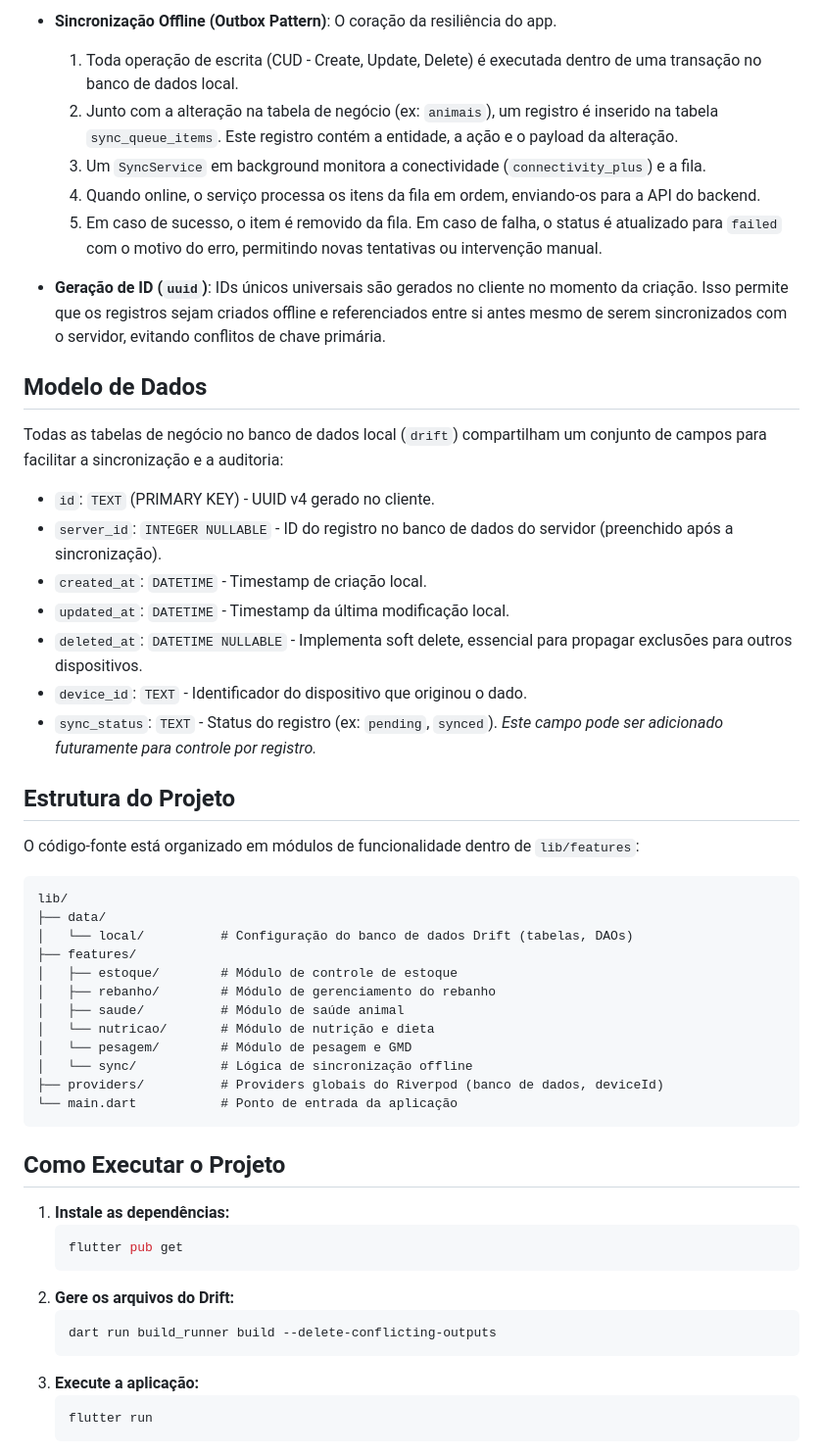
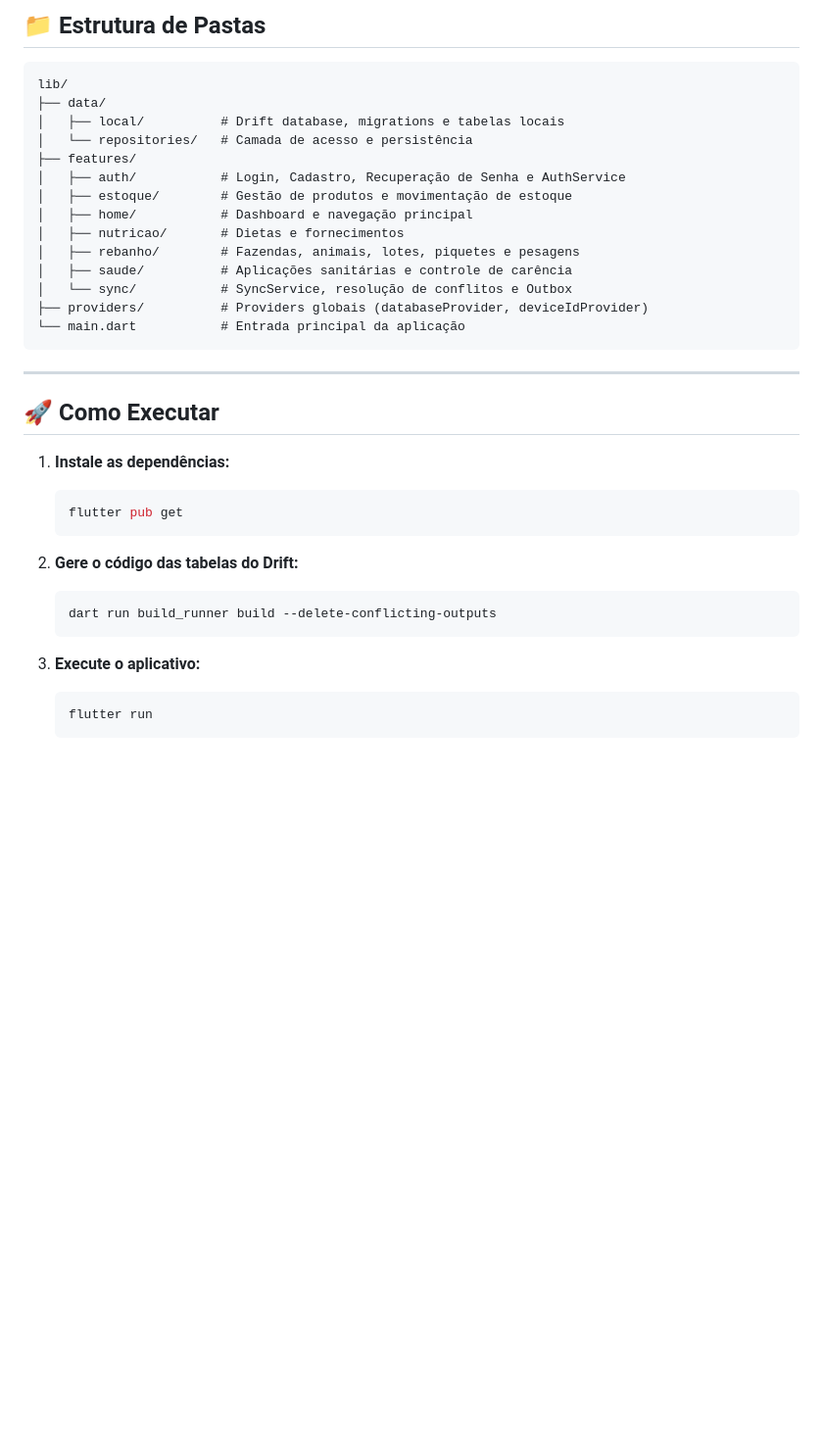
Before and after one commit to RGP130584/AGRO2, a Markdown page: app_pecuaria/README.md, the part around one of its changes. Shown at 98% size. GitHub-like rendering; blank space fills up the shorter version.

````diff
--- a/app_pecuaria/README.md
+++ b/app_pecuaria/README.md
@@ -32,55 +37,38 @@ O projeto segue uma arquitetura limpa, separando as responsabilidades em camadas
 
-- **Sincronização Offline (Outbox Pattern)**: O coração da resiliência do app.
-  1.  Toda operação de escrita (CUD - Create, Update, Delete) é executada dentro de uma transação no banco de dados local.
-  2.  Junto com a alteração na tabela de negócio (ex: `animais`), um registro é inserido na tabela `sync_queue_items`. Este registro contém a entidade, a ação e o payload da alteração.
-  3.  Um `SyncService` em background monitora a conectividade (`connectivity_plus`) e a fila.
-  4.  Quando online, o serviço processa os itens da fila em ordem, enviando-os para a API do backend.
-  5.  Em caso de sucesso, o item é removido da fila. Em caso de falha, o status é atualizado para `failed` com o motivo do erro, permitindo novas tentativas ou intervenção manual.
-
-- **Geração de ID (`uuid`)**: IDs únicos universais são gerados no cliente no momento da criação. Isso permite que os registros sejam criados offline e referenciados entre si antes mesmo de serem sincronizados com o servidor, evitando conflitos de chave primária.
-
-## Modelo de Dados
-
-Todas as tabelas de negócio no banco de dados local (`drift`) compartilham um conjunto de campos para facilitar a sincronização e a auditoria:
-
-- `id`: `TEXT` (PRIMARY KEY) - UUID v4 gerado no cliente.
-- `server_id`: `INTEGER NULLABLE` - ID do registro no banco de dados do servidor (preenchido após a sincronização).
-- `created_at`: `DATETIME` - Timestamp de criação local.
-- `updated_at`: `DATETIME` - Timestamp da última modificação local.
-- `deleted_at`: `DATETIME NULLABLE` - Implementa soft delete, essencial para propagar exclusões para outros dispositivos.
-- `device_id`: `TEXT` - Identificador do dispositivo que originou o dado.
-- `sync_status`: `TEXT` - Status do registro (ex: `pending`, `synced`). *Este campo pode ser adicionado futuramente para controle por registro.*
-
-## Estrutura do Projeto
-
-O código-fonte está organizado em módulos de funcionalidade dentro de `lib/features`:
+## 📁 Estrutura de Pastas
 
 ```
 lib/
 ├── data/
-│   └── local/          # Configuração do banco de dados Drift (tabelas, DAOs)
+│   ├── local/          # Drift database, migrations e tabelas locais
+│   └── repositories/   # Camada de acesso e persistência
 ├── features/
-│   ├── estoque/        # Módulo de controle de estoque
-│   ├── rebanho/        # Módulo de gerenciamento do rebanho
-│   ├── saude/          # Módulo de saúde animal
-│   └── nutricao/       # Módulo de nutrição e dieta
-│   └── pesagem/        # Módulo de pesagem e GMD
-│   └── sync/           # Lógica de sincronização offline
-├── providers/          # Providers globais do Riverpod (banco de dados, deviceId)
-└── main.dart           # Ponto de entrada da aplicação
+│   ├── auth/           # Login, Cadastro, Recuperação de Senha e AuthService
+│   ├── estoque/        # Gestão de produtos e movimentação de estoque
+│   ├── home/           # Dashboard e navegação principal
+│   ├── nutricao/       # Dietas e fornecimentos
+│   ├── rebanho/        # Fazendas, animais, lotes, piquetes e pesagens
+│   ├── saude/          # Aplicações sanitárias e controle de carência
+│   └── sync/           # SyncService, resolução de conflitos e Outbox
+├── providers/          # Providers globais (databaseProvider, deviceIdProvider)
+└── main.dart           # Entrada principal da aplicação
 ```
 
-## Como Executar o Projeto
+---
+
+## 🚀 Como Executar
 
 1. **Instale as dependências:**
    ```bash
    flutter pub get
    ```
-2. **Gere os arquivos do Drift:**
+
+2. **Gere o código das tabelas do Drift:**
    ```bash
    dart run build_runner build --delete-conflicting-outputs
    ```
-3. **Execute a aplicação:**
+
+3. **Execute o aplicativo:**
    ```bash
    flutter run
    ```
````
Also changed, not shown: other parts of app_pecuaria/README.md (+29 -39 lines), README.md (added, +118 -0 lines), backend_pecuaria/README.md (added, +68 -0 lines).
